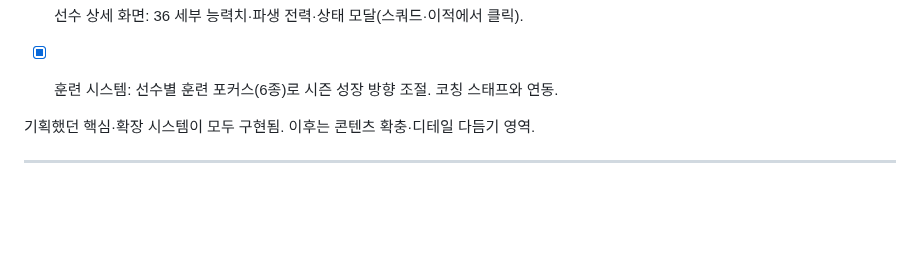
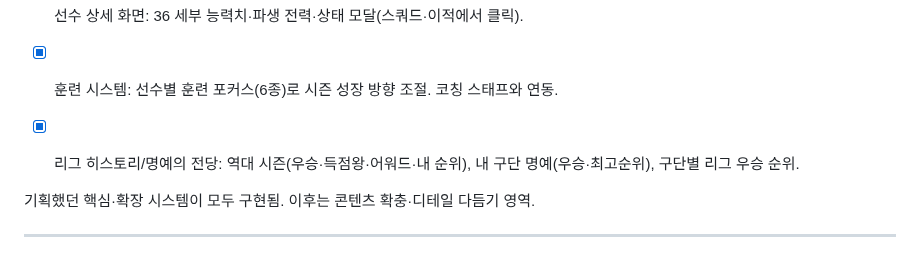
Before and after one commit to Hyunjoon-Jin/-, a Markdown page: docs/design.md, the part around the change. GitHub-like rendering; blank space fills up the shorter version.

```diff
--- a/docs/design.md
+++ b/docs/design.md
@@ -240,6 +240,8 @@ soccer-tycoon/
 
 - [x] 선수 상세 화면: 36 세부 능력치·파생 전력·상태 모달(스쿼드·이적에서 클릭).
 - [x] 훈련 시스템: 선수별 훈련 포커스(6종)로 시즌 성장 방향 조절. 코칭 스태프와 연동.
+- [x] 리그 히스토리/명예의 전당: 역대 시즌(우승·득점왕·어워드·내 순위),
+      내 구단 명예(우승·최고순위), 구단별 리그 우승 순위.
 
 기획했던 핵심·확장 시스템이 모두 구현됨. 이후는 콘텐츠 확충·디테일 다듬기 영역.
 
```
Also changed, not shown: README.md (+3 -1 lines), packages/app/README.md (+1 -0 lines), docs/screenshots/11-history.png (added), 4 other files.
